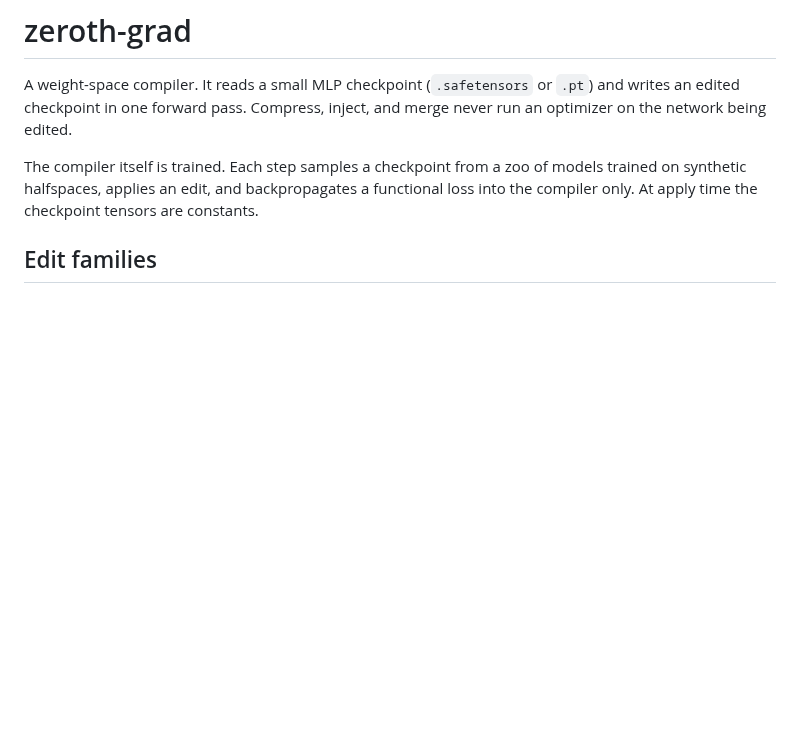
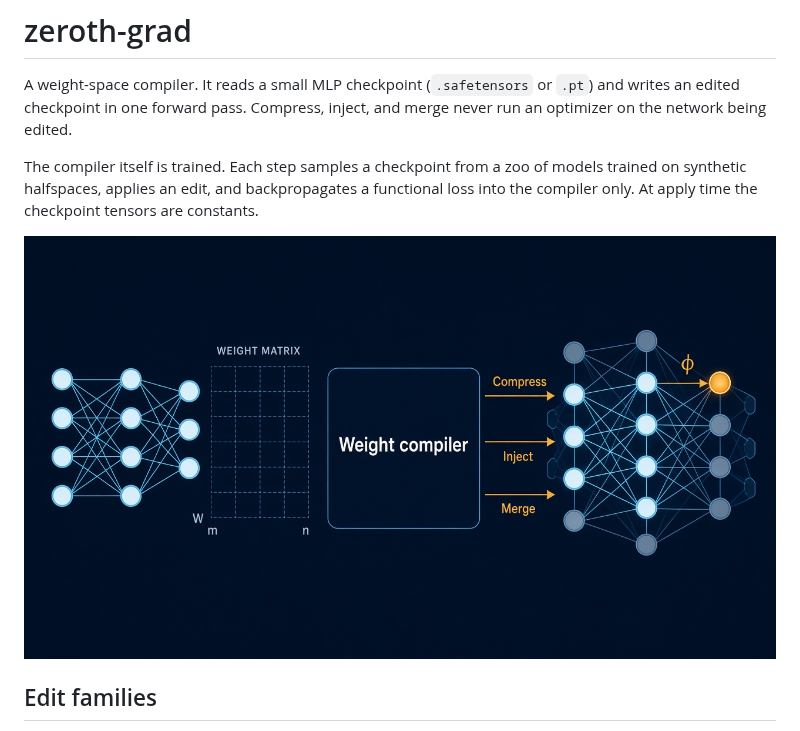
Before and after one commit to AaronGrace978/zeroth-grad, a Markdown page: README.md, the part around the change. Drawn GitHub-style; pictures changed too: docs/weight-compiler-diagram.jpg (added); blank space fills up the shorter version.

Commit message:
Show the compiler diagram in the README.
The held-out results chart was already linked. This adds the diagram next to the introduction.

Co-authored-by: Aaron Grace <Aaron.Grace@comcast.net>

```diff
--- a/README.md
+++ b/README.md
@@ -3,6 +3,8 @@
 A weight-space compiler. It reads a small MLP checkpoint (`.safetensors` or `.pt`) and writes an edited checkpoint in one forward pass. Compress, inject, and merge never run an optimizer on the network being edited.
 
 The compiler itself is trained. Each step samples a checkpoint from a zoo of models trained on synthetic halfspaces, applies an edit, and backpropagates a functional loss into the compiler only. At apply time the checkpoint tensors are constants.
+
+![A checkpoint goes into the weight compiler, which compresses, injects, or merges it](docs/weight-compiler-diagram.jpg)
 
 ## Edit families
 
```
